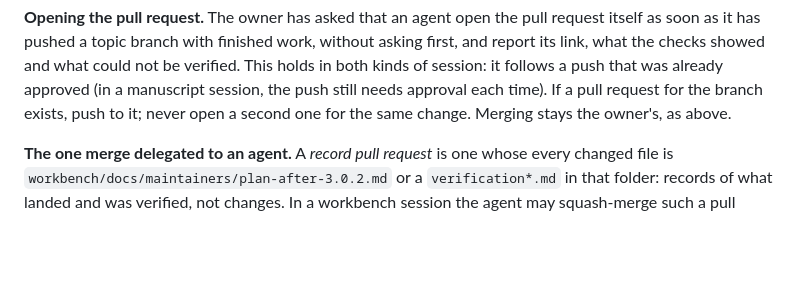
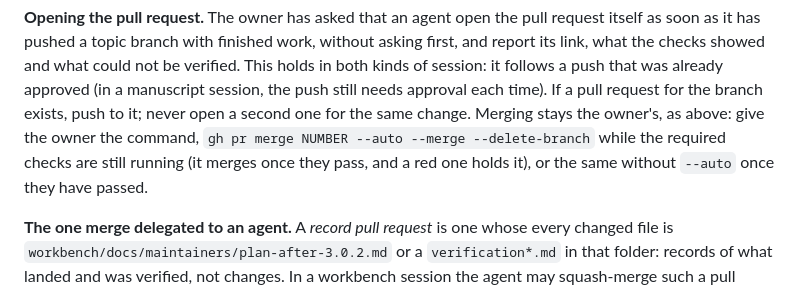
Before and after one commit to milanmradonjic/latex-ai-workbench, a Markdown page: AGENTS.md, the part around the change. Rendered like a GitHub page; blank space fills up the shorter version.

Commit message:
Have agents give the owner the merge command with the pull request
The owner prefers to merge from the command line. AGENTS.md now says that, with the
link, an agent gives the command: `gh pr merge NUMBER --auto --merge --delete-branch`
while the required checks run (auto-merge waits for them, and a red check holds it),
or without --auto once they have passed. Merging itself stays the owner's.

Co-Authored-By: Claude Sonnet 5.5 <noreply@anthropic.com>
Claude-Session: https://claude.ai/code/session_01PiQDXdzPoZ4e4rjTTGVHPC

```diff
--- a/AGENTS.md
+++ b/AGENTS.md
@@ -180,7 +180,8 @@ manuscript session every Git mutation needs approval, as "Git safety" says.
 branch with finished work, without asking first, and report its link, what the checks showed and what could not be verified. This
 holds in both kinds of session: it follows a push that was already approved (in a manuscript session, the push still needs approval
 each time). If a pull request for the branch exists, push to it; never open a second one for the same change. Merging stays the
-owner's, as above.
+owner's, as above: give the owner the command, `gh pr merge NUMBER --auto --merge --delete-branch` while the required checks are still running (it
+merges once they pass, and a red one holds it), or the same without `--auto` once they have passed.
 
 **The one merge delegated to an agent.** A *record pull request* is one whose every changed file is
 `workbench/docs/maintainers/plan-after-3.0.2.md` or a `verification*.md` in that folder: records of what
```
